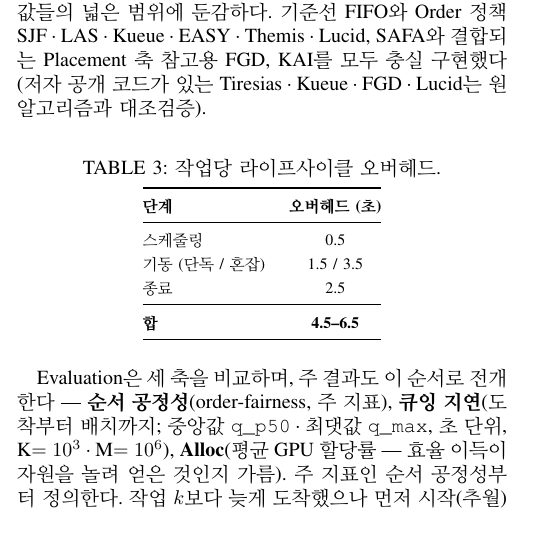
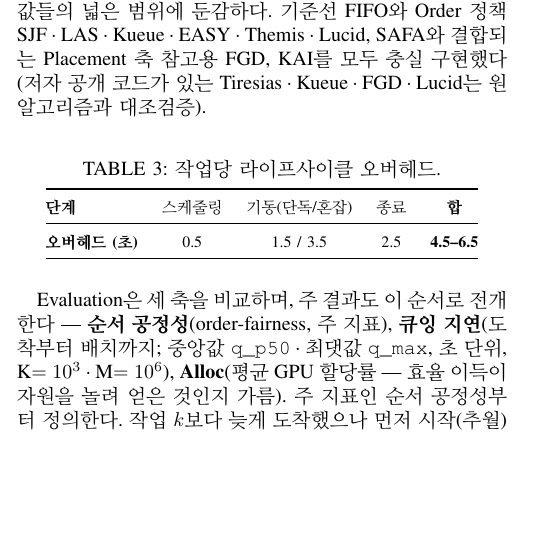
Before and after one commit to mystous/gpu_scheduler, a LaTeX paper (sn-article.tex): part of one column of page 6 of 12, cut so that both start at the same text, the shorter picture padded with empty space. Compiled offline with pdfLaTeX.

Commit message:
TABLE 3 오버헤드 표를 가로형(5컬럼×2행)으로 변환
Co-Authored-By: Claude Opus 4.8 (1M context) <noreply@anthropic.com>

```diff
--- a/sn-article.tex
+++ b/sn-article.tex
@@ -307,15 +307,11 @@ Obj_i^{sfa} = makespan_i^{norm} + AD_i^{norm} + AMD_i^{norm}
 \caption{작업당 라이프사이클 오버헤드.}
 \label{tab:overhead}
 \small
-\begin{tabular}{@{}lc@{}}
+\begin{tabular}{@{}lcccc@{}}
 \toprule
-\textbf{단계} & \textbf{오버헤드 (초)} \\
+\textbf{단계} & 스케줄링 & 기동(단독/혼잡) & 종료 & \textbf{합} \\
 \midrule
-스케줄링       & 0.5 \\
-기동 (단독 / 혼잡) & 1.5 / 3.5 \\
-종료           & 2.5 \\
-\midrule
-\textbf{합}    & \textbf{4.5--6.5} \\
+\textbf{오버헤드 (초)} & 0.5 & 1.5 / 3.5 & 2.5 & \textbf{4.5--6.5} \\
 \bottomrule
 \end{tabular}
 \end{table}
```
